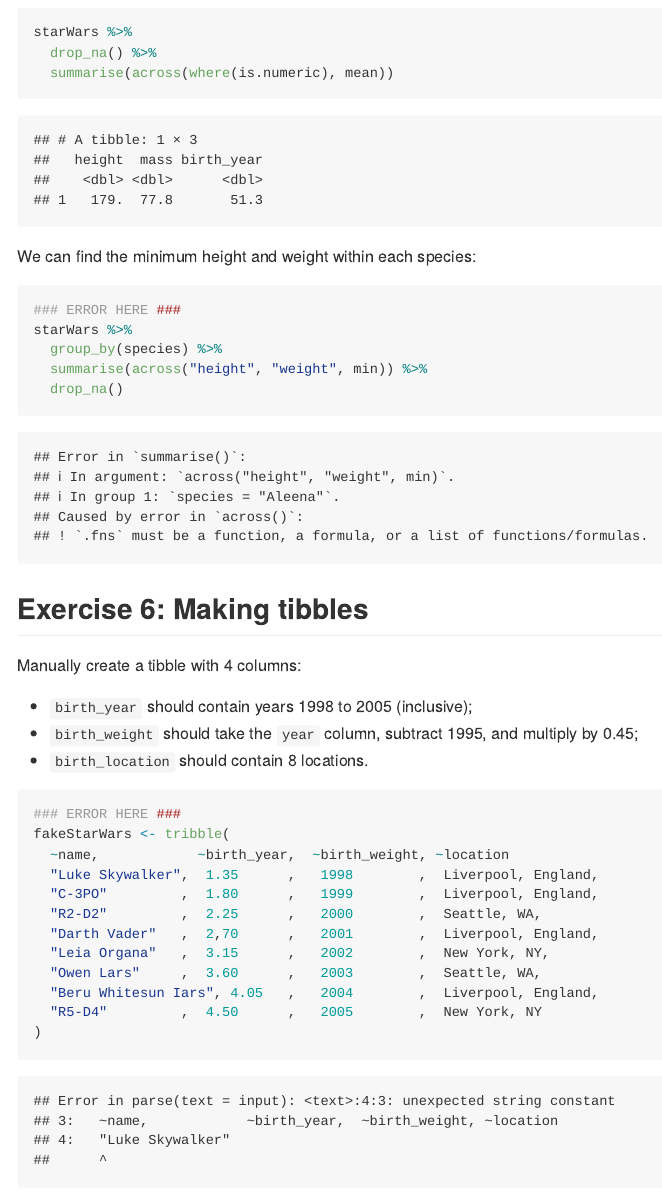
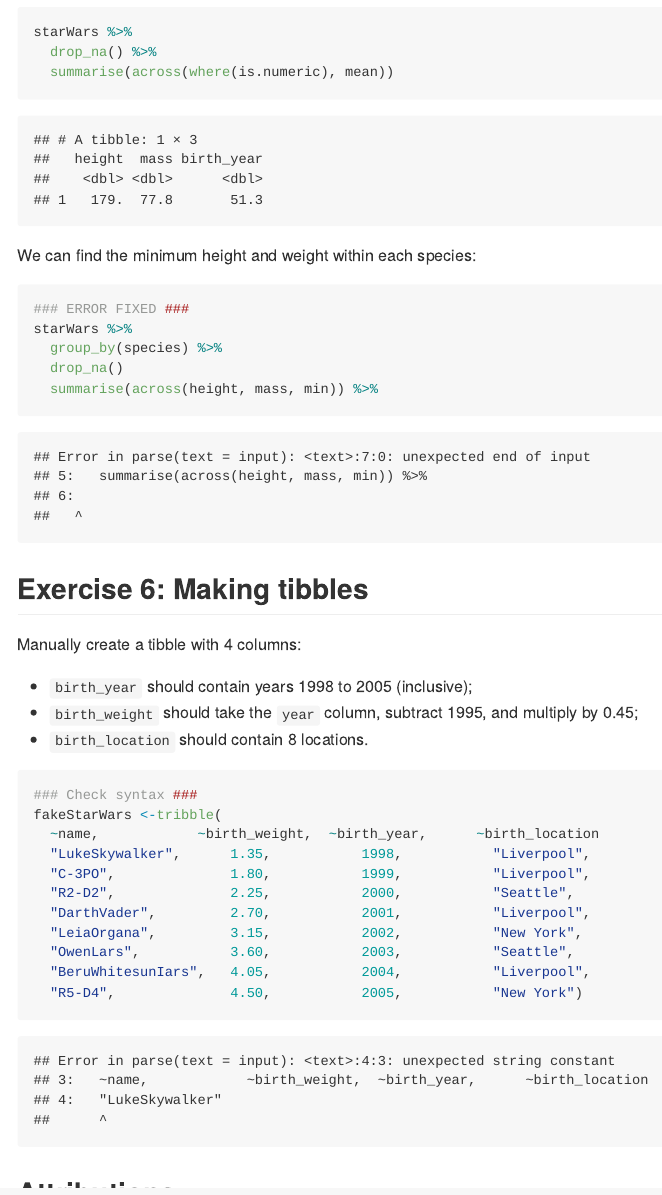
Before and after one commit to stat545ubc-2021/collaborative-group6, an R Markdown document (troubleshooting-2.rmd): the page in a window 1100 px wide, from 8550 px down before the commit and from 8610 px down after it, so that both start at the same text. Rendered offline with R 4.5, knitr and Pandoc, with nearby package versions; the gapminder table comes from the copy in Python's plotly package.

Commit message:
Addition to the readme file Addressed Error 10-11

````diff
--- a/troubleshooting-2.rmd
+++ b/troubleshooting-2.rmd
@@ -159,11 +162,12 @@
 We can find the minimum height and weight within each species:
 
 ```{r}
-### ERROR HERE ###
+### ERROR FIXED ###
 starWars %>%
   group_by(species) %>%
-  summarise(across("height", "weight", min)) %>%
   drop_na()
+  summarise(across(height, mass, min)) %>%
+
 ```
 
 
@@ -177,18 +181,17 @@
 - `birth_location` should contain 8 locations.
 
 ```{r}
-### ERROR HERE ###
-fakeStarWars <- tribble(
-  ~name,            ~birth_year,  ~birth_weight, ~location
-  "Luke Skywalker",  1.35      ,   1998        ,  Liverpool, England,
-  "C-3PO"         ,  1.80      ,   1999        ,  Liverpool, England,
-  "R2-D2"         ,  2.25      ,   2000        ,  Seattle, WA,
-  "Darth Vader"   ,  2,70      ,   2001        ,  Liverpool, England,
-  "Leia Organa"   ,  3.15      ,   2002        ,  New York, NY,
-  "Owen Lars"     ,  3.60      ,   2003        ,  Seattle, WA,
-  "Beru Whitesun Iars", 4.05   ,   2004        ,  Liverpool, England,
-  "R5-D4"         ,  4.50      ,   2005        ,  New York, NY
-)
+### Check syntax ###
+fakeStarWars <-tribble(
+  ~name,            ~birth_weight,  ~birth_year,      ~birth_location
+  "LukeSkywalker",      1.35,           1998,           "Liverpool",
+  "C-3PO",              1.80,           1999,           "Liverpool",
+  "R2-D2",              2.25,           2000,           "Seattle",
+  "DarthVader",         2.70,           2001,           "Liverpool",
+  "LeiaOrgana",         3.15,           2002,           "New York",
+  "OwenLars",           3.60,           2003,           "Seattle",
+  "BeruWhitesunIars",   4.05,           2004,           "Liverpool",
+  "R5-D4",              4.50,           2005,           "New York")
 ```
 
 
````
Also changed, not shown: README.md, troubleshooting-2.rmd (3 more changed lines).
